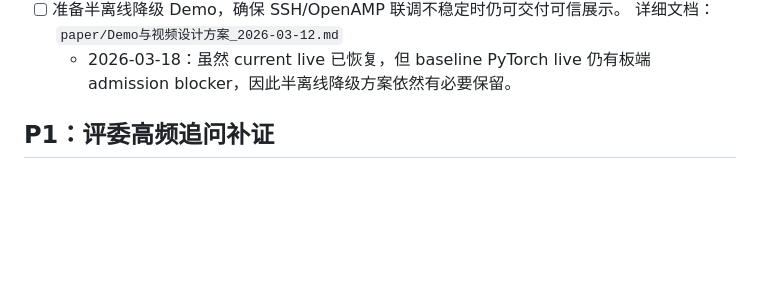
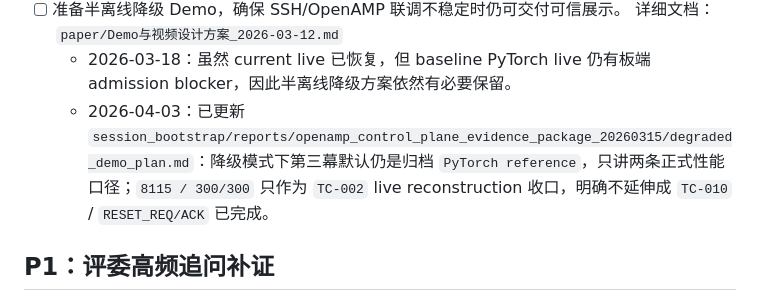
Before and after one commit to RUNZHI01/Semantic-Communication, a Markdown page: session_bootstrap/tasks/赛题对齐后续执行总清单_2026-03-13.md, the part around the change. Drawn GitHub-style; blank space fills up the shorter version.

Commit message:
openamp: align degraded demo fallback wording

```diff
--- a/session_bootstrap/tasks/赛题对齐后续执行总清单_2026-03-13.md
+++ b/session_bootstrap/tasks/赛题对齐后续执行总清单_2026-03-13.md
@@ -68,6 +68,7 @@
   - 2026-04-03：已新增 `session_bootstrap/reports/openamp_demo_video_script_alignment_2026-04-03.md`，并同步更新 `openamp_demo_72s_script_m9_20260319.md` / `openamp_demo_cheat_sheet_m12_20260319.md`：第三幕默认继续停在归档 `PyTorch reference`，正式性能只引用 `1846.9 -> 130.219 ms` 与 `1850.0 -> 230.339 ms/image`，`300/300` 仅用于 `TC-002` live reconstruction 收口，不延伸 claim `TC-010`。
 - [ ] 准备半离线降级 Demo，确保 SSH/OpenAMP 联调不稳定时仍可交付可信展示。 详细文档：`paper/Demo与视频设计方案_2026-03-12.md`
   - 2026-03-18：虽然 current live 已恢复，但 baseline PyTorch live 仍有板端 admission blocker，因此半离线降级方案依然有必要保留。
+  - 2026-04-03：已更新 `session_bootstrap/reports/openamp_control_plane_evidence_package_20260315/degraded_demo_plan.md`：降级模式下第三幕默认仍是归档 `PyTorch reference`，只讲两条正式性能口径；`8115 / 300/300` 只作为 `TC-002` live reconstruction 收口，明确不延伸成 `TC-010` / `RESET_REQ/ACK` 已完成。
 
 ## P1：评委高频追问补证
 
```
Also changed, not shown: session_bootstrap/tasks/赛题对齐执行追踪板_2026-03-13.md (+1 -0 lines), 1 other file.
